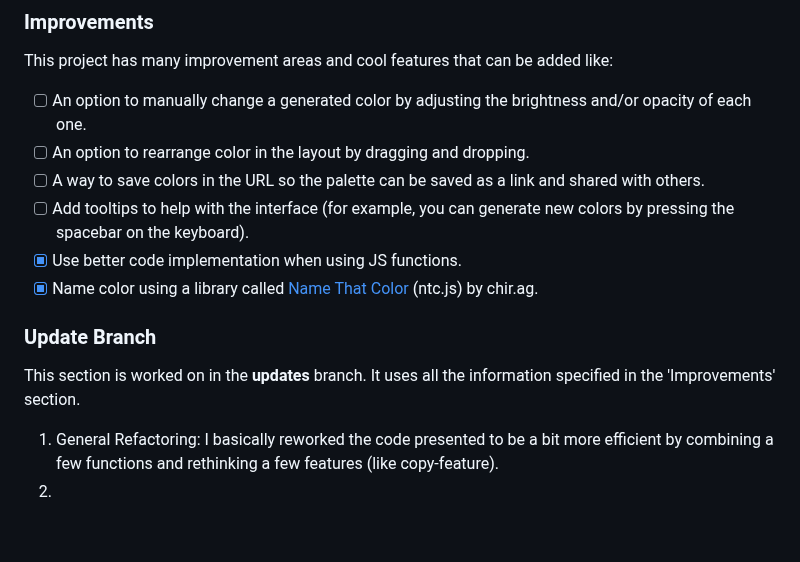
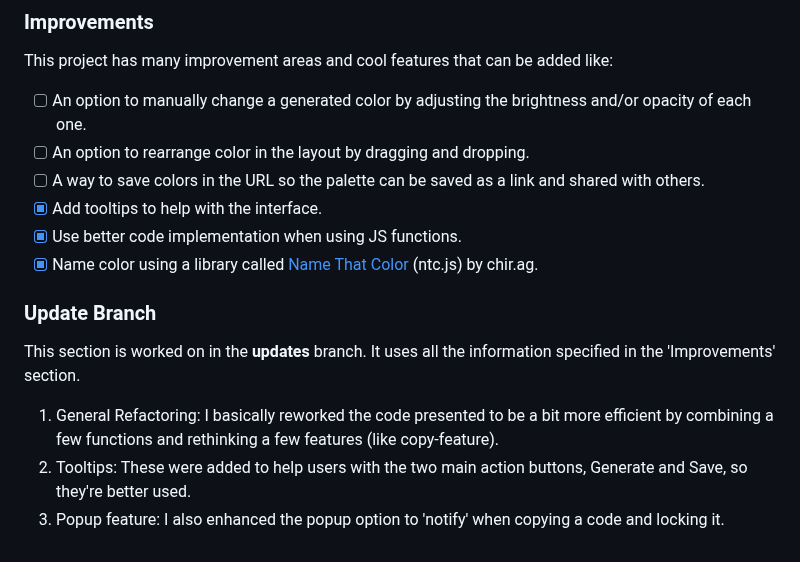
Before and after one commit to GregoriM04/random-color-palette, a Markdown page: README.md, the part around the change. Rendered like a GitHub page; blank space fills up the shorter version.

```diff
--- a/README.md
+++ b/README.md
@@ -34,7 +34,7 @@ This project has many improvement areas and cool features that can be added like
 - [ ] An option to manually change a generated color by adjusting the brightness and/or opacity of each one.
 - [ ] An option to rearrange color in the layout by dragging and dropping.
 - [ ] A way to save colors in the URL so the palette can be saved as a link and shared with others.
-- [ ] Add tooltips to help with the interface (for example, you can generate new colors by pressing the spacebar on the keyboard).
+- [x] Add tooltips to help with the interface.
 - [x] Use better code implementation when using JS functions.
 - [x] Name color using a library called [Name That Color](https://chir.ag/projects/ntc/) (ntc.js) by chir.ag.
 
@@ -42,4 +42,5 @@ This project has many improvement areas and cool features that can be added like
 This section is worked on in the **updates** branch. It uses all the information specified in the 'Improvements' section.
 
 1. General Refactoring: I basically reworked the code presented to be a bit more efficient by combining a few functions and rethinking a few features (like copy-feature).
-2.
+2. Tooltips: These were added to help users with the two main action buttons, Generate and Save, so they're better used.
+3. Popup feature: I also enhanced the popup option to 'notify' when copying a code and locking it.
```
